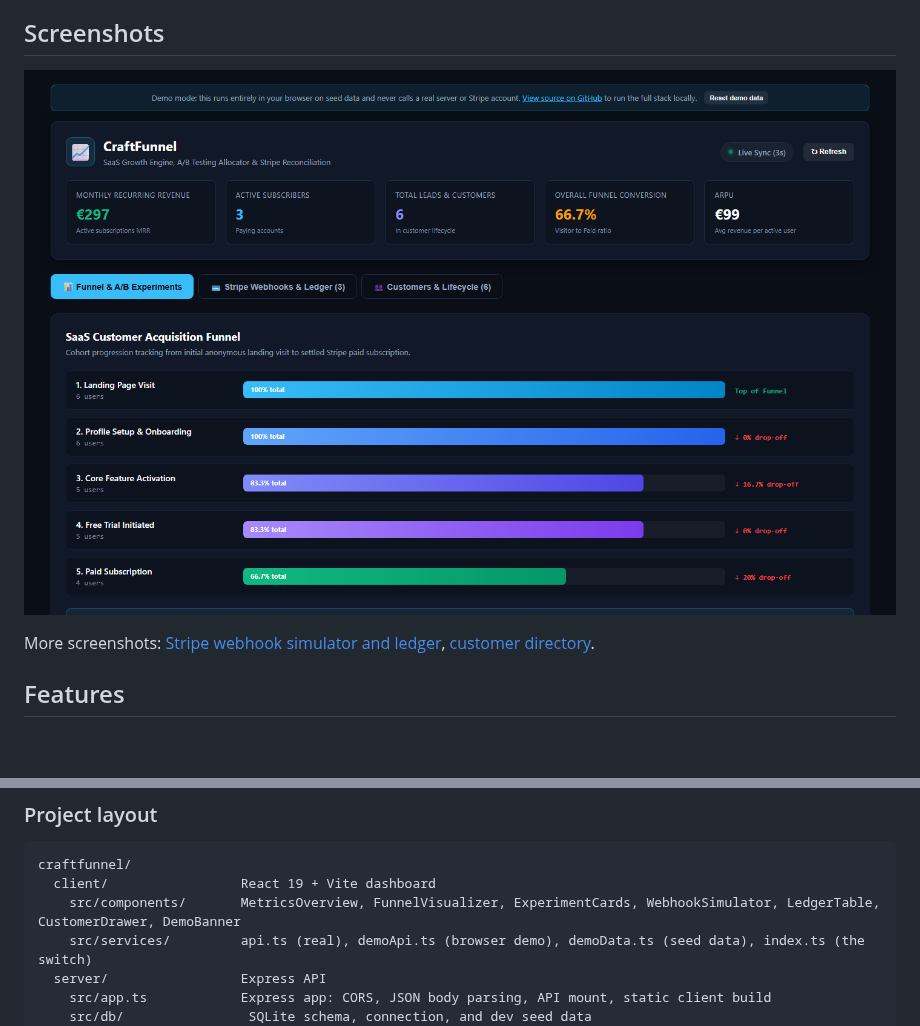
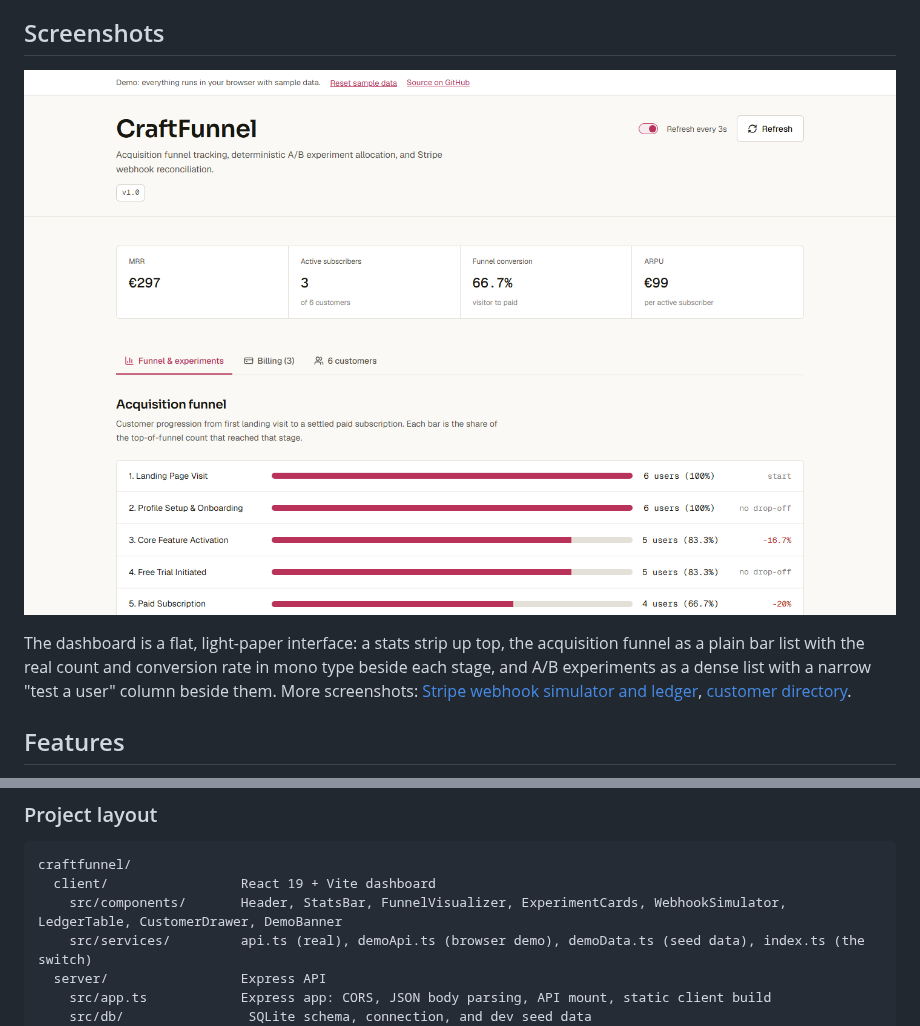
Before and after one commit to Taan1el/craftfunnel, a Markdown page: README.md, 2 parts joined by grey strips. Drawn GitHub-style; pictures changed too: docs/screenshots/01-dashboard.png; blank space fills up the shorter version.

Commit message:
Update README, changelog and screenshots for the redesign

````diff
--- a/README.md
+++ b/README.md
@@ -14,7 +14,10 @@ The demo runs entirely in your browser: the same funnel and experiment math the
 
 ![Funnel and A/B experiment dashboard](docs/screenshots/01-dashboard.png)
 
-More screenshots: [Stripe webhook simulator and ledger](docs/screenshots/02-billing.png), [customer directory](docs/screenshots/03-customers.png).
+The dashboard is a flat, light-paper interface: a stats strip up top, the acquisition funnel as a plain bar list with the
+real count and conversion rate in mono type beside each stage, and A/B experiments as a dense list with a narrow "test a
+user" column beside them. More screenshots: [Stripe webhook simulator and ledger](docs/screenshots/02-billing.png),
+[customer directory](docs/screenshots/03-customers.png).
 
 ## Features
 
@@ -111,7 +114,7 @@ graph TD
 ```
 craftfunnel/
   client/                 React 19 + Vite dashboard
-    src/components/       MetricsOverview, FunnelVisualizer, ExperimentCards, WebhookSimulator, LedgerTable, CustomerDrawer, DemoBanner
+    src/components/       Header, StatsBar, FunnelVisualizer, ExperimentCards, WebhookSimulator, LedgerTable, CustomerDrawer, DemoBanner
     src/services/         api.ts (real), demoApi.ts (browser demo), demoData.ts (seed data), index.ts (the switch)
   server/                 Express API
     src/app.ts            Express app: CORS, JSON body parsing, API mount, static client build
````
Also changed, not shown: CHANGELOG.md (+4 -2 lines), docs/screenshots/02-billing.png, docs/screenshots/03-customers.png.
